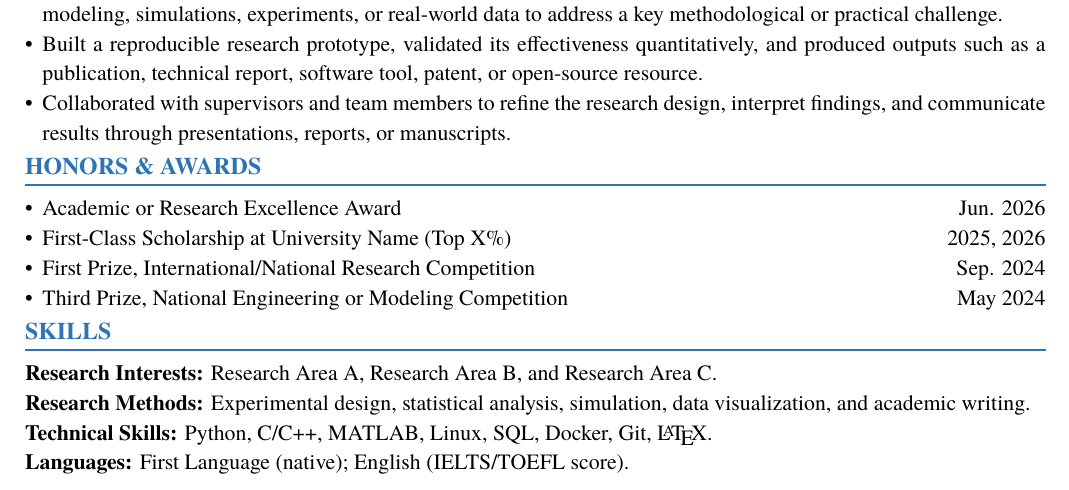
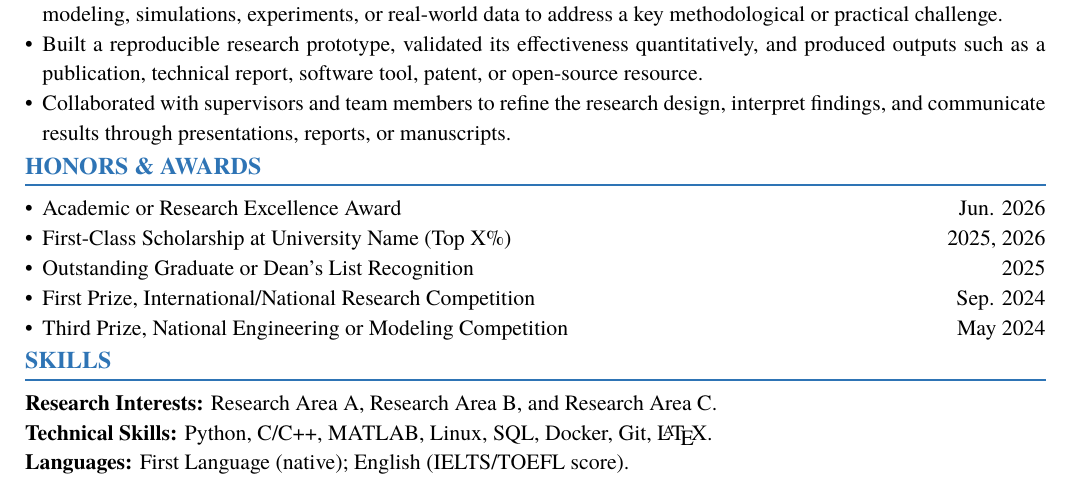
Before and after one commit to kody1126/English-Academic-CV-LaTeX-Template, a LaTeX CV (academic-cv-template.tex): part of the page, cut so that both start at the same text. Compiled offline with XeLaTeX; a missing font is replaced by an installed copy or a similar font.

Commit message:
Refine awards and skills examples

```diff
--- a/academic-cv-template.tex
+++ b/academic-cv-template.tex
@@ -135,6 +135,7 @@
                 topsep=0.15em, itemsep=0pt, parsep=0pt]
     \item Academic or Research Excellence Award \hfill Jun. 2026
     \item First-Class Scholarship at University Name (Top X\%) \hfill 2025, 2026
+    \item Outstanding Graduate or Dean's List Recognition \hfill 2025
     \item First Prize, International/National Research Competition \hfill Sep. 2024
     \item Third Prize, National Engineering or Modeling Competition \hfill May 2024
 \end{itemize}
@@ -147,9 +148,6 @@
 \textbf{Research Interests:} Research Area A, Research Area B, and Research Area C.
 
 \noindent
-\textbf{Research Methods:} Experimental design, statistical analysis, simulation, data visualization, and academic writing.
-
-\noindent
 \textbf{Technical Skills:} Python, C/C++, MATLAB, Linux, SQL, Docker, Git, \LaTeX.
 
 \noindent
```
Also changed, not shown: academic-cv-template.pdf, preview.png.
